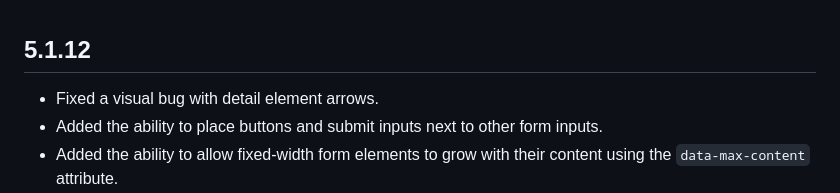
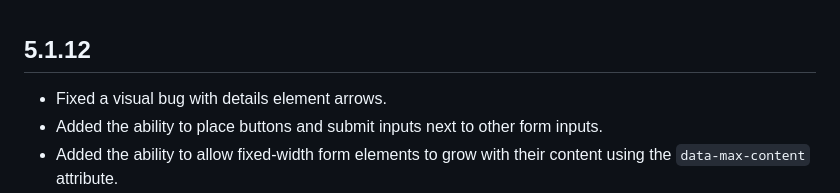
Before and after one commit to rooseveltframework/semantic-forms, a Markdown page: CHANGELOG.md, the part around the change. Rendered like a GitHub page.

```diff
--- a/CHANGELOG.md
+++ b/CHANGELOG.md
@@ -1,6 +1,6 @@
 ## 5.1.12
 
-- Fixed a visual bug with detail element arrows.
+- Fixed a visual bug with details element arrows.
 - Added the ability to place buttons and submit inputs next to other form inputs.
 - Added the ability to allow fixed-width form elements to grow with their content using the `data-max-content` attribute.
 - Added the ability to create one-line textareas that grow in height using the `data-auto-grow` attribute.
```
